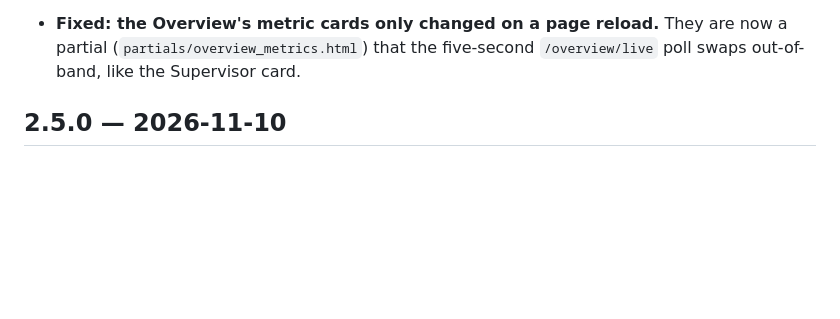
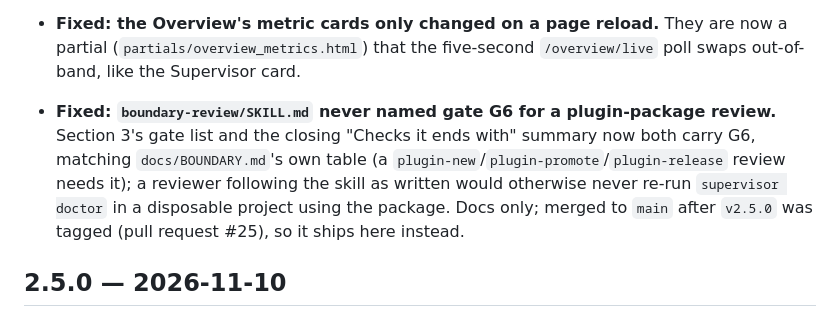
Before and after one commit to Riddis/ProjectSupervisor, a Markdown page: CHANGELOG.md, the part around the change. GitHub-like rendering; blank space fills up the shorter version.

Commit message:
CHANGELOG: name T4-28's merged G6 fix under 2.5.1, not the already-tagged 2.5.0
origin/main merged pull request #25 (the boundary-review G6 bullet; its own
CHANGELOG entry sits under the already-existing `## 2.5.0` heading, because
there was no `## Unreleased` block left to add it under at the time of that
merge) after `v2.5.0` was already tagged. This branch's own 2.5.1 entries
name every user-visible change main brought in since the fork point, so the
same change gets its own line under `## 2.5.1` too, saying plainly that it
ships here rather than in the release it was mistakenly filed under.

Co-Authored-By: Claude Sonnet 5 <noreply@anthropic.com>

```diff
--- a/CHANGELOG.md
+++ b/CHANGELOG.md
@@ -22,6 +22,12 @@ major = a change that needs `supervisor migrate` (and says so under **Migration*
 - **Fixed: the Overview's metric cards only changed on a page reload.** They are now a partial
   (`partials/overview_metrics.html`) that the five-second `/overview/live` poll swaps out-of-band, like the
   Supervisor card.
+
+- **Fixed: `boundary-review/SKILL.md` never named gate G6 for a plugin-package review.** Section 3's gate list and
+  the closing "Checks it ends with" summary now both carry G6, matching `docs/BOUNDARY.md`'s own table (a
+  `plugin-new`/`plugin-promote`/`plugin-release` review needs it); a reviewer following the skill as written would
+  otherwise never re-run `supervisor doctor` in a disposable project using the package. Docs only; merged to `main`
+  after `v2.5.0` was tagged (pull request #25), so it ships here instead.
 
 ## 2.5.0 — 2026-11-10
 
```
